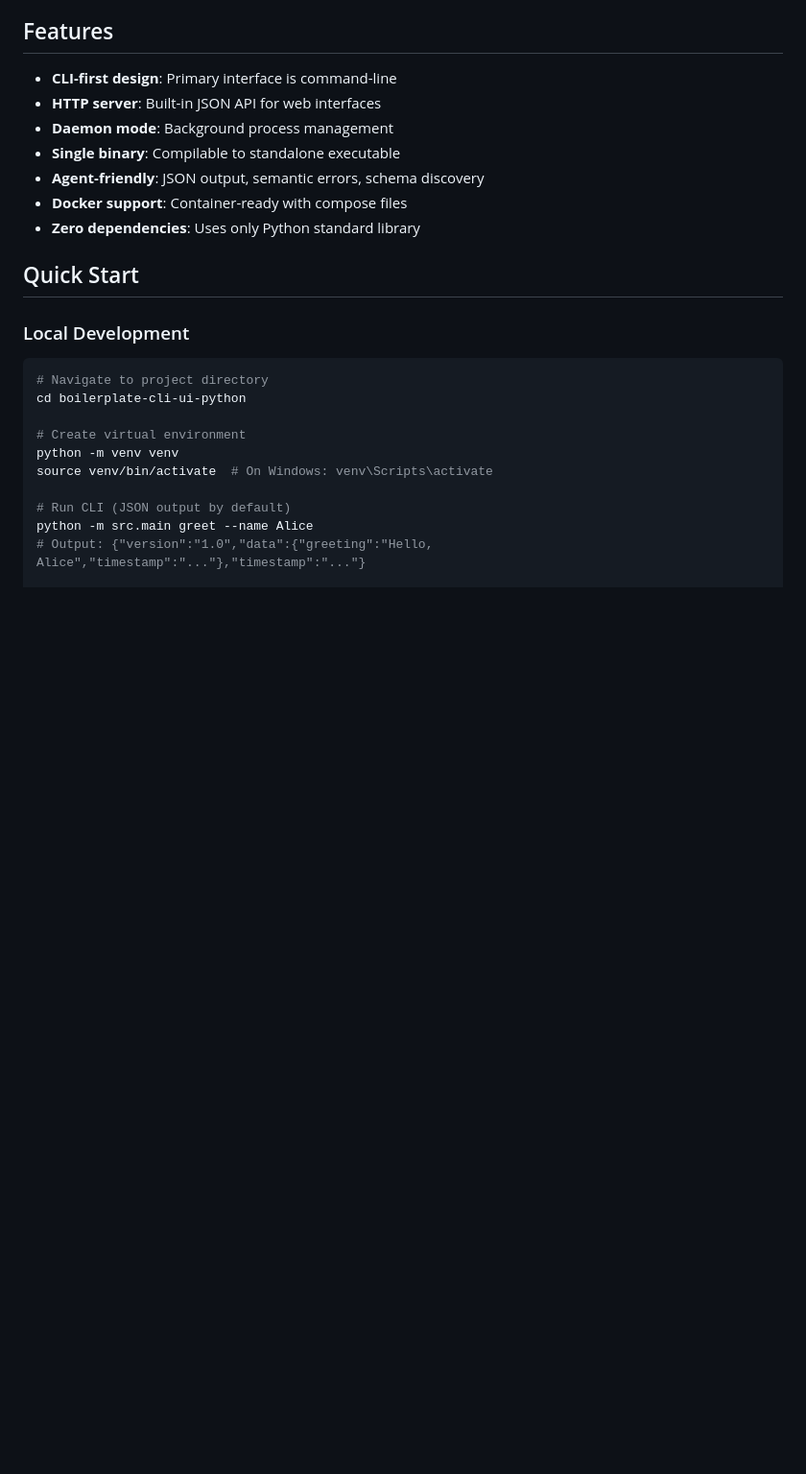
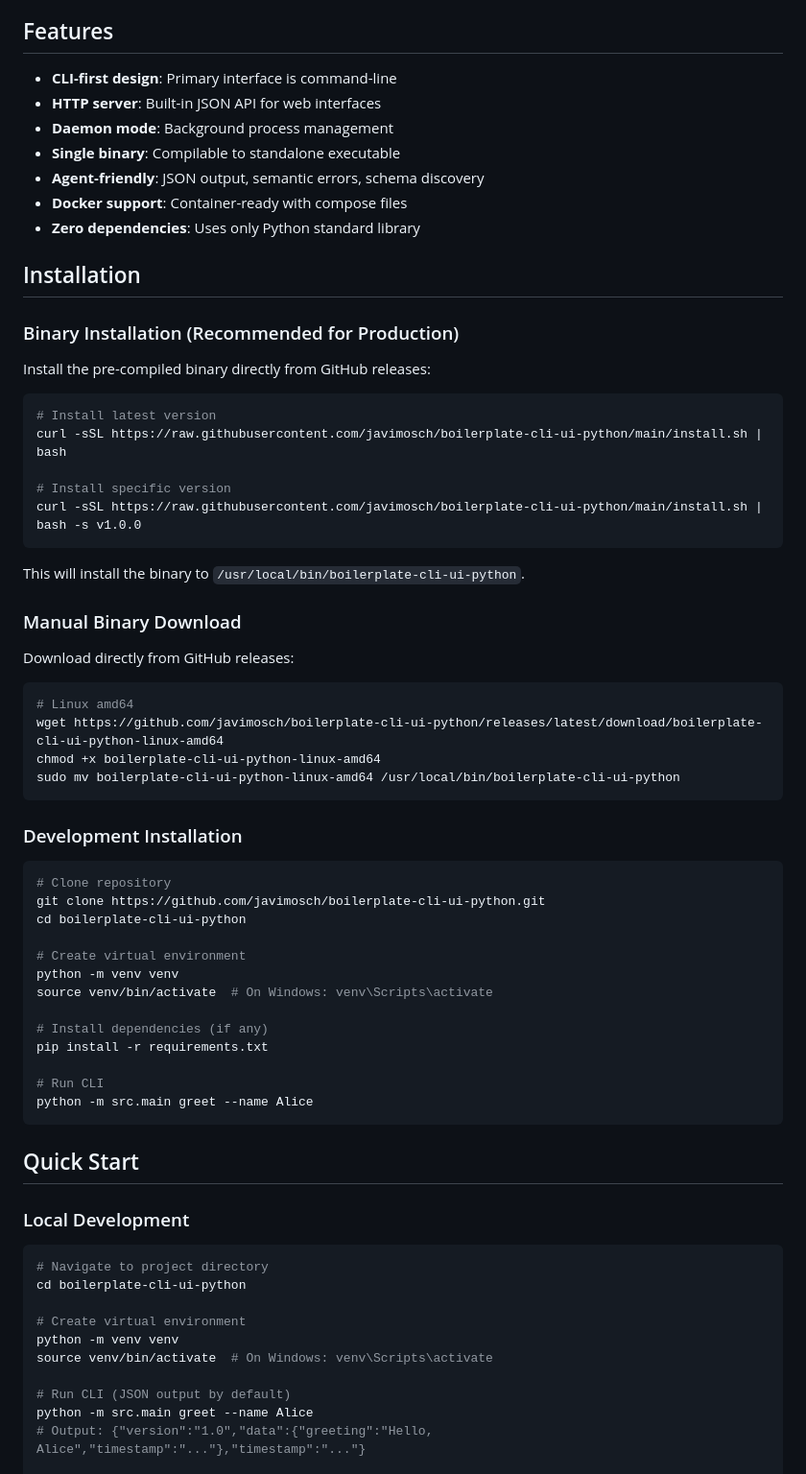
Before and after one commit to javimosch/boilerplate-cli-ui-python, a Markdown page: README.md, the part around the change. Shown at 96% size. Drawn GitHub-style; blank space fills up the shorter version.

Commit message:
Add installation instructions to README

````diff
--- a/README.md
+++ b/README.md
@@ -27,6 +27,51 @@ This boilerplate embodies the principle that modern CLIs should be designed for
 - **Agent-friendly**: JSON output, semantic errors, schema discovery
 - **Docker support**: Container-ready with compose files
 - **Zero dependencies**: Uses only Python standard library
+
+## Installation
+
+### Binary Installation (Recommended for Production)
+
+Install the pre-compiled binary directly from GitHub releases:
+
+```bash
+# Install latest version
+curl -sSL https://raw.githubusercontent.com/javimosch/boilerplate-cli-ui-python/main/install.sh | bash
+
+# Install specific version
+curl -sSL https://raw.githubusercontent.com/javimosch/boilerplate-cli-ui-python/main/install.sh | bash -s v1.0.0
+```
+
+This will install the binary to `/usr/local/bin/boilerplate-cli-ui-python`.
+
+### Manual Binary Download
+
+Download directly from GitHub releases:
+
+```bash
+# Linux amd64
+wget https://github.com/javimosch/boilerplate-cli-ui-python/releases/latest/download/boilerplate-cli-ui-python-linux-amd64
+chmod +x boilerplate-cli-ui-python-linux-amd64
+sudo mv boilerplate-cli-ui-python-linux-amd64 /usr/local/bin/boilerplate-cli-ui-python
+```
+
+### Development Installation
+
+```bash
+# Clone repository
+git clone https://github.com/javimosch/boilerplate-cli-ui-python.git
+cd boilerplate-cli-ui-python
+
+# Create virtual environment
+python -m venv venv
+source venv/bin/activate  # On Windows: venv\Scripts\activate
+
+# Install dependencies (if any)
+pip install -r requirements.txt
+
+# Run CLI
+python -m src.main greet --name Alice
+```
 
 ## Quick Start
 
````
